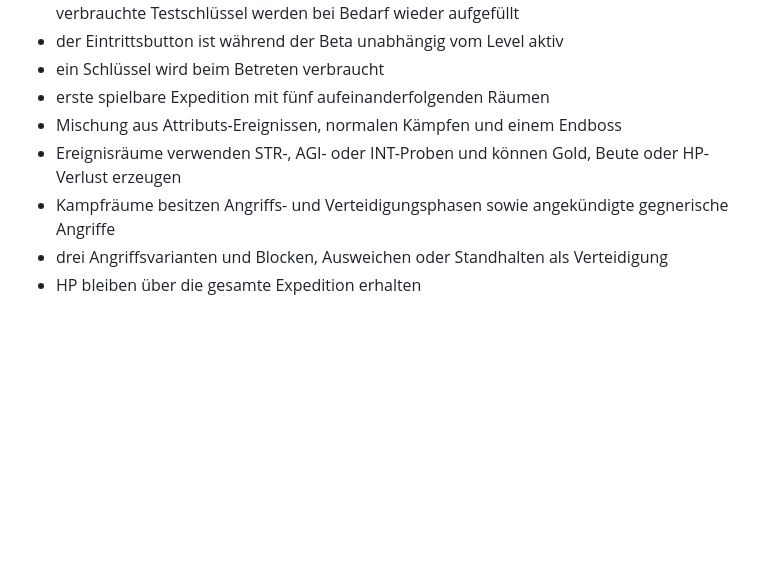
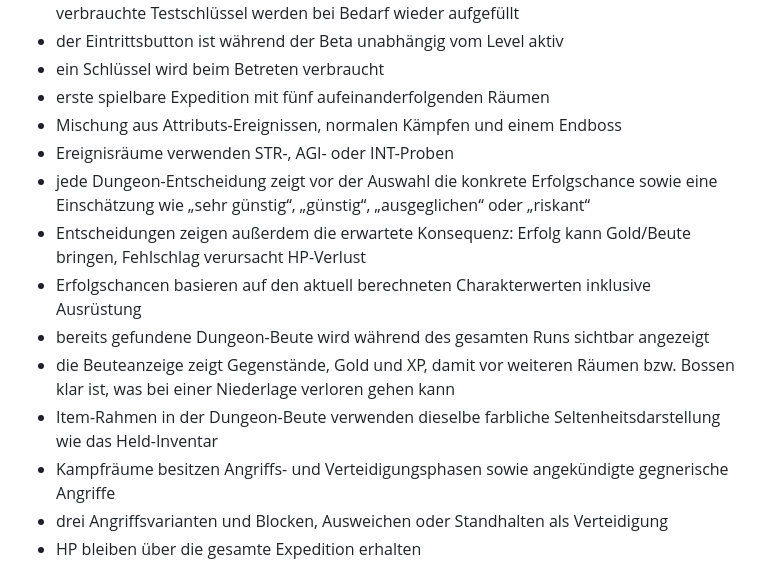
Before and after one commit to 1ordNero/Arcane-Quest, a Markdown page: README.md, the part around the change. Rendered like a GitHub page; blank space fills up the shorter version.

Commit message:
Document dungeon decision probabilities and loot preview

```diff
--- a/README.md
+++ b/README.md
@@ -57,7 +57,13 @@ Diese Beta ist als installierbare Progressive Web App (PWA) umgesetzt und auf Sm
 - ein Schlüssel wird beim Betreten verbraucht
 - erste spielbare Expedition mit fünf aufeinanderfolgenden Räumen
 - Mischung aus Attributs-Ereignissen, normalen Kämpfen und einem Endboss
-- Ereignisräume verwenden STR-, AGI- oder INT-Proben und können Gold, Beute oder HP-Verlust erzeugen
+- Ereignisräume verwenden STR-, AGI- oder INT-Proben
+- jede Dungeon-Entscheidung zeigt vor der Auswahl die konkrete Erfolgschance sowie eine Einschätzung wie „sehr günstig“, „günstig“, „ausgeglichen“ oder „riskant“
+- Entscheidungen zeigen außerdem die erwartete Konsequenz: Erfolg kann Gold/Beute bringen, Fehlschlag verursacht HP-Verlust
+- Erfolgschancen basieren auf den aktuell berechneten Charakterwerten inklusive Ausrüstung
+- bereits gefundene Dungeon-Beute wird während des gesamten Runs sichtbar angezeigt
+- die Beuteanzeige zeigt Gegenstände, Gold und XP, damit vor weiteren Räumen bzw. Bossen klar ist, was bei einer Niederlage verloren gehen kann
+- Item-Rahmen in der Dungeon-Beute verwenden dieselbe farbliche Seltenheitsdarstellung wie das Held-Inventar
 - Kampfräume besitzen Angriffs- und Verteidigungsphasen sowie angekündigte gegnerische Angriffe
 - drei Angriffsvarianten und Blocken, Ausweichen oder Standhalten als Verteidigung
 - HP bleiben über die gesamte Expedition erhalten
```
